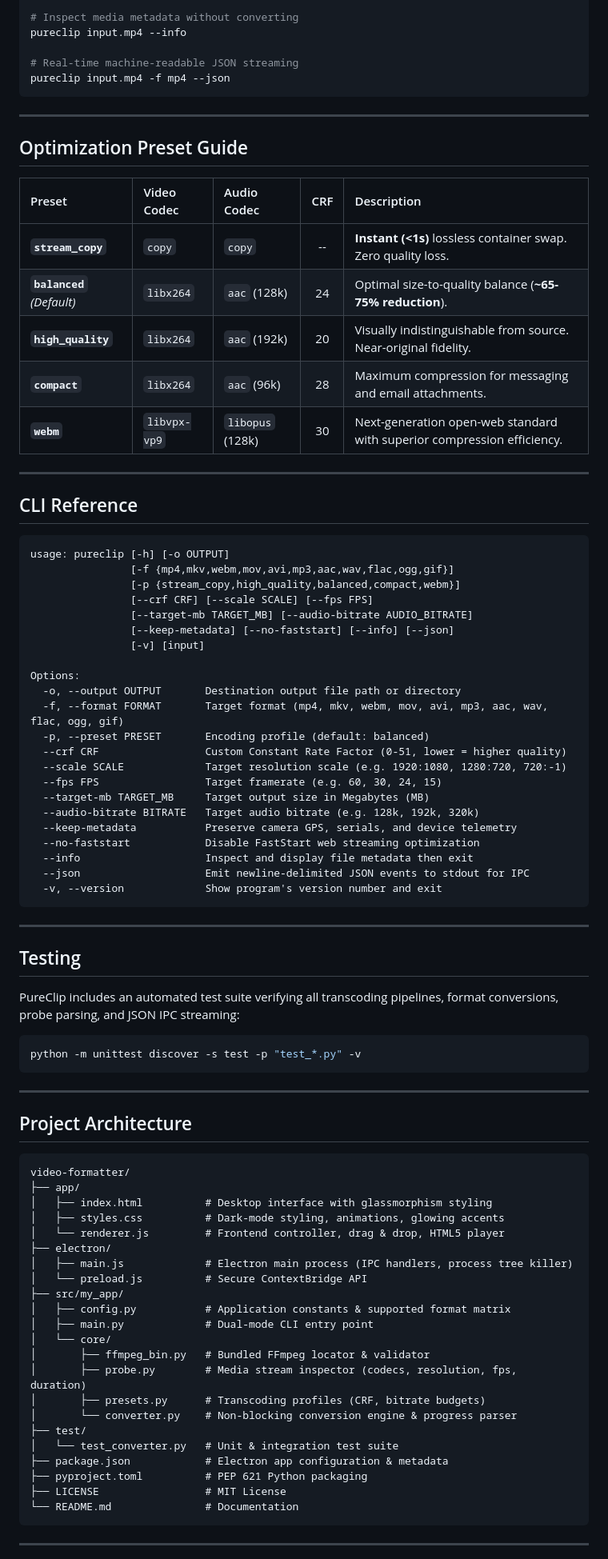
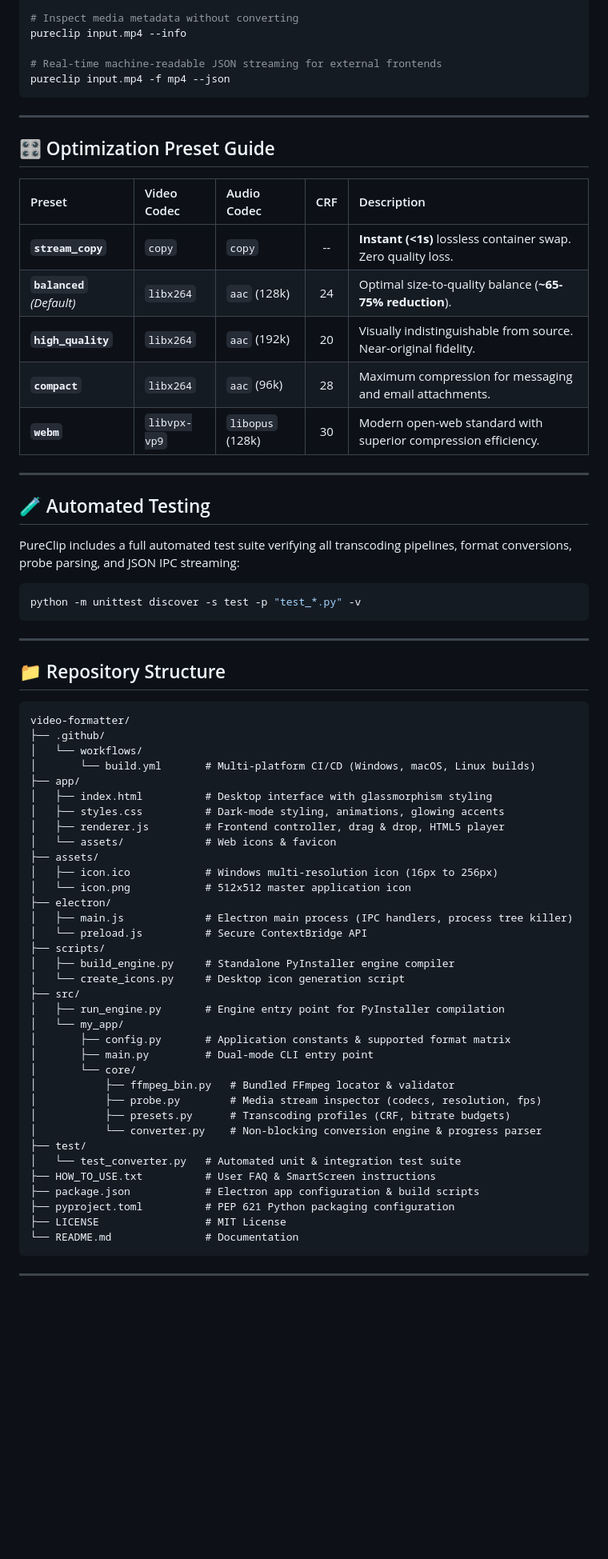
Before and after one commit to HasithaLWi/video-formatter, a Markdown page: Readme.md, the part around one of its changes. Shown at 80% size. Drawn GitHub-style; blank space fills up the shorter version.

Commit message:
docs: update README with enhanced features, download links, and build instructions

````diff
--- a/Readme.md
+++ b/Readme.md
@@ -132,13 +173,13 @@ pureclip recording.mp4 --target-mb 25
 # Inspect media metadata without converting
 pureclip input.mp4 --info
 
-# Real-time machine-readable JSON streaming
+# Real-time machine-readable JSON streaming for external frontends
 pureclip input.mp4 -f mp4 --json
 ```
 
 ---
 
-## Optimization Preset Guide
+## 🎛️ Optimization Preset Guide
 
 | Preset | Video Codec | Audio Codec | CRF | Description |
 | :--- | :--- | :--- | :---: | :--- |
@@ -146,42 +187,13 @@ pureclip input.mp4 -f mp4 --json
 | **`balanced`** *(Default)* | `libx264` | `aac` (128k) | 24 | Optimal size-to-quality balance (**~65-75% reduction**). |
 | **`high_quality`** | `libx264` | `aac` (192k) | 20 | Visually indistinguishable from source. Near-original fidelity. |
 | **`compact`** | `libx264` | `aac` (96k) | 28 | Maximum compression for messaging and email attachments. |
-| **`webm`** | `libvpx-vp9` | `libopus` (128k) | 30 | Next-generation open-web standard with superior compression efficiency. |
+| **`webm`** | `libvpx-vp9` | `libopus` (128k) | 30 | Modern open-web standard with superior compression efficiency. |
 
 ---
 
-## CLI Reference
+## 🧪 Automated Testing
 
-```
-usage: pureclip [-h] [-o OUTPUT]
-                [-f {mp4,mkv,webm,mov,avi,mp3,aac,wav,flac,ogg,gif}]
-                [-p {stream_copy,high_quality,balanced,compact,webm}]
-                [--crf CRF] [--scale SCALE] [--fps FPS]
-                [--target-mb TARGET_MB] [--audio-bitrate AUDIO_BITRATE]
-                [--keep-metadata] [--no-faststart] [--info] [--json]
-                [-v] [input]
-
-Options:
-  -o, --output OUTPUT       Destination output file path or directory
-  -f, --format FORMAT       Target format (mp4, mkv, webm, mov, avi, mp3, aac, wav, flac, ogg, gif)
-  -p, --preset PRESET       Encoding profile (default: balanced)
-  --crf CRF                 Custom Constant Rate Factor (0-51, lower = higher quality)
-  --scale SCALE             Target resolution scale (e.g. 1920:1080, 1280:720, 720:-1)
-  --fps FPS                 Target framerate (e.g. 60, 30, 24, 15)
-  --target-mb TARGET_MB     Target output size in Megabytes (MB)
-  --audio-bitrate BITRATE   Target audio bitrate (e.g. 128k, 192k, 320k)
-  --keep-metadata           Preserve camera GPS, serials, and device telemetry
-  --no-faststart            Disable FastStart web streaming optimization
-  --info                    Inspect and display file metadata then exit
-  --json                    Emit newline-delimited JSON events to stdout for IPC
-  -v, --version             Show program's version number and exit
-```
-
----
-
-## Testing
-
-PureClip includes an automated test suite verifying all transcoding pipelines, format conversions, probe parsing, and JSON IPC streaming:
+PureClip includes a full automated test suite verifying all transcoding pipelines, format conversions, probe parsing, and JSON IPC streaming:
 
 ```bash
 python -m unittest discover -s test -p "test_*.py" -v
@@ -189,29 +201,42 @@ python -m unittest discover -s test -p "test_*.py" -v
 
 ---
 
-## Project Architecture
+## 📁 Repository Structure
 
 ```
 video-formatter/
+├── .github/
+│   └── workflows/
+│       └── build.yml       # Multi-platform CI/CD (Windows, macOS, Linux builds)
 ├── app/
 │   ├── index.html          # Desktop interface with glassmorphism styling
 │   ├── styles.css          # Dark-mode styling, animations, glowing accents
-│   └── renderer.js         # Frontend controller, drag & drop, HTML5 player
+│   ├── renderer.js         # Frontend controller, drag & drop, HTML5 player
+│   └── assets/             # Web icons & favicon
+├── assets/
+│   ├── icon.ico            # Windows multi-resolution icon (16px to 256px)
+│   └── icon.png            # 512x512 master application icon
 ├── electron/
 │   ├── main.js             # Electron main process (IPC handlers, process tree killer)
 │   └── preload.js          # Secure ContextBridge API
-├── src/my_app/
-│   ├── config.py           # Application constants & supported format matrix
-│   ├── main.py             # Dual-mode CLI entry point
-│   └── core/
-│       ├── ffmpeg_bin.py   # Bundled FFmpeg locator & validator
-│       ├── probe.py        # Media stream inspector (codecs, resolution, fps, duration)
-│       ├── presets.py      # Transcoding profiles (CRF, bitrate budgets)
-│       └── converter.py    # Non-blocking conversion engine & progress parser
+├── scripts/
+│   ├── build_engine.py     # Standalone PyInstaller engine compiler
+│   └── create_icons.py     # Desktop icon generation script
+├── src/
+│   ├── run_engine.py       # Engine entry point for PyInstaller compilation
+│   └── my_app/
+│       ├── config.py       # Application constants & supported format matrix
+│       ├── main.py         # Dual-mode CLI entry point
+│       └── core/
+│           ├── ffmpeg_bin.py   # Bundled FFmpeg locator & validator
+│           ├── probe.py        # Media stream inspector (codecs, resolution, fps)
+│           ├── presets.py      # Transcoding profiles (CRF, bitrate budgets)
+│           └── converter.py    # Non-blocking conversion engine & progress parser
 ├── test/
-│   └── test_converter.py   # Unit & integration test suite
-├── package.json            # Electron app configuration & metadata
-├── pyproject.toml          # PEP 621 Python packaging
+│   └── test_converter.py   # Automated unit & integration test suite
+├── HOW_TO_USE.txt          # User FAQ & SmartScreen instructions
+├── package.json            # Electron app configuration & build scripts
+├── pyproject.toml          # PEP 621 Python packaging configuration
 ├── LICENSE                 # MIT License
 └── README.md               # Documentation
 ```
````
Also changed, not shown: other parts of Readme.md (+85 -44 lines).
